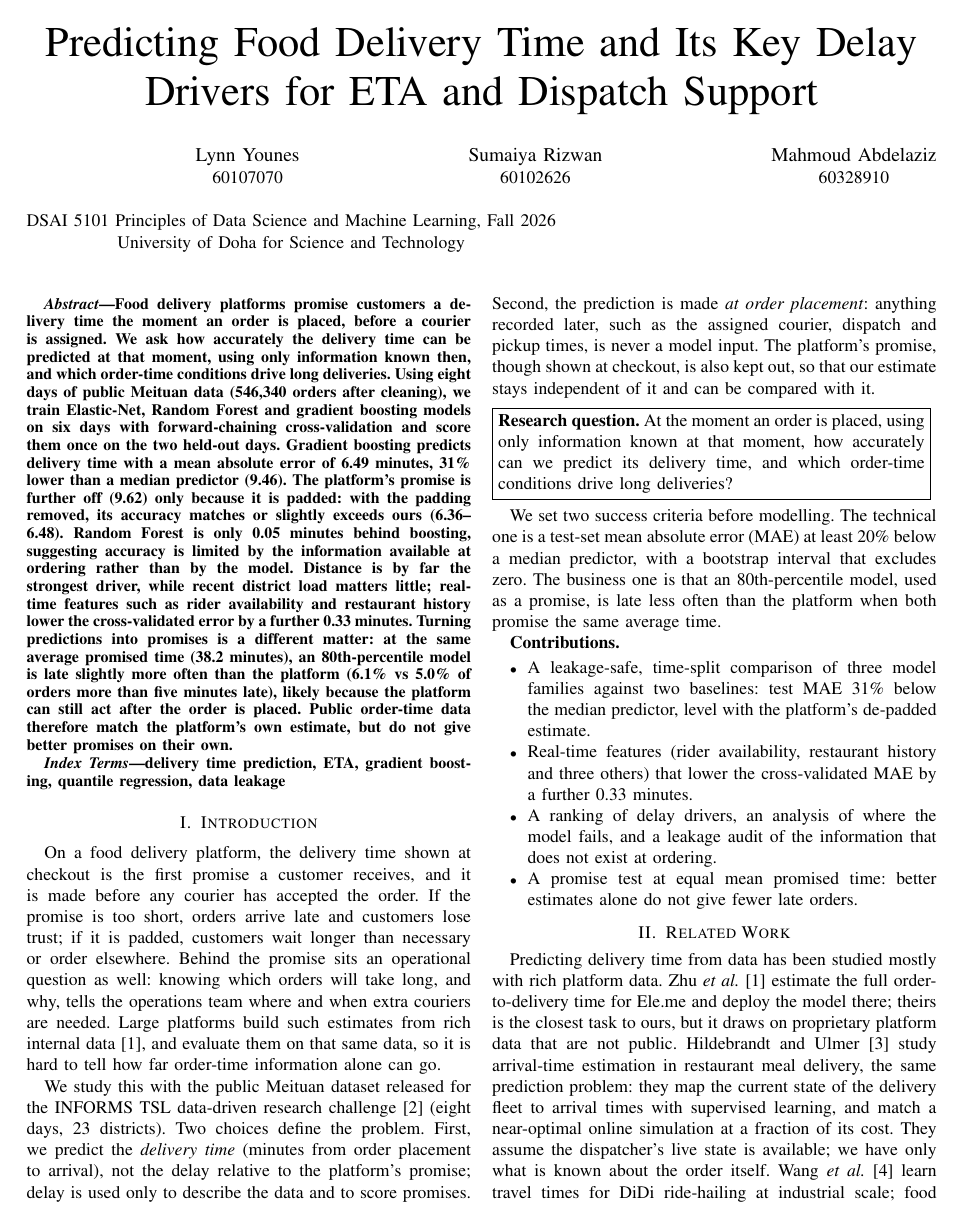
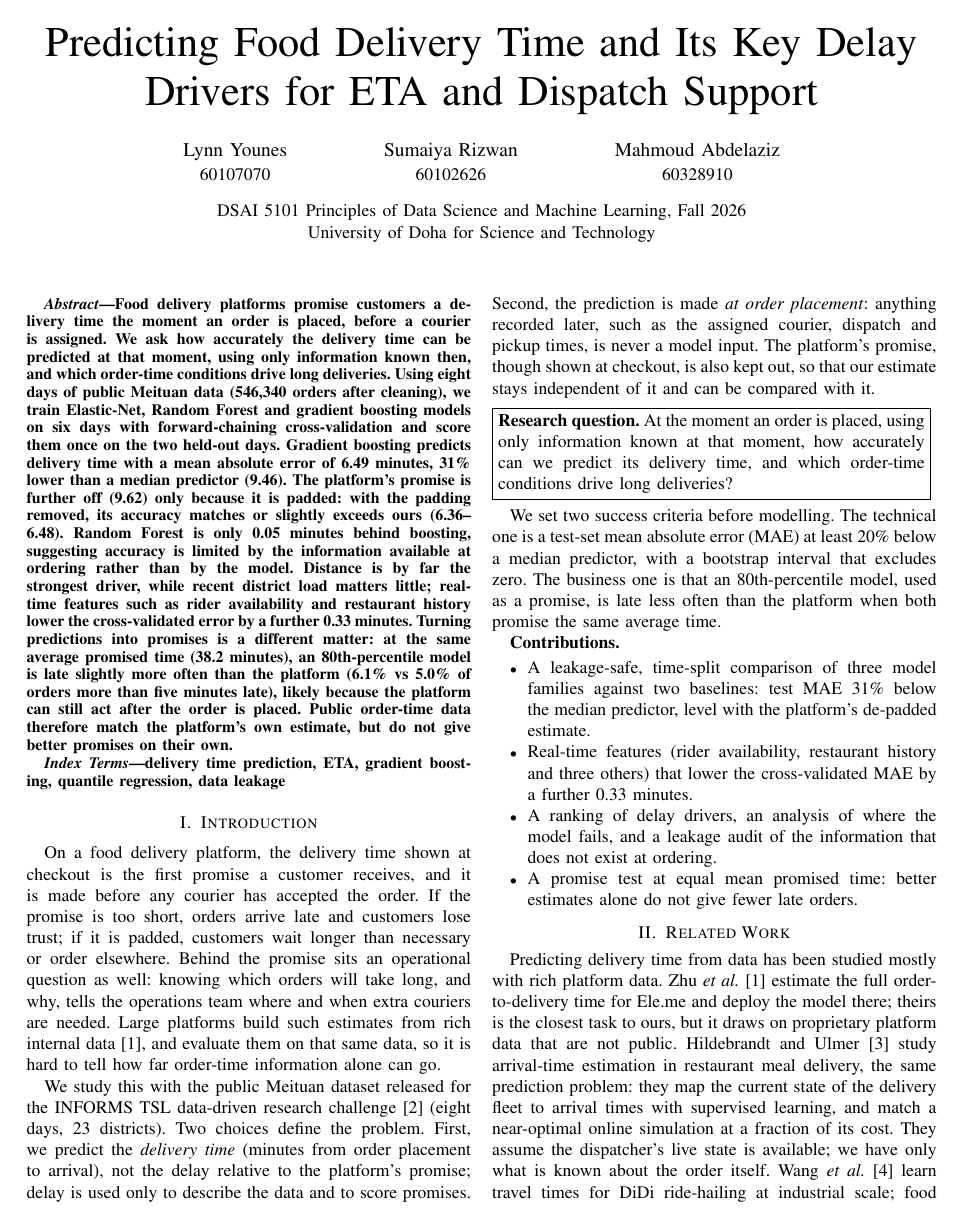
Before and after one commit to lynn60107070/dsai5101-delivery-eta, a LaTeX paper (report/main.tex): page 1 of 10. Compiled offline with pdfLaTeX.

Commit message:
Report: centred author block; final compiled PDF (report/DSAI5101_final_report.pdf)

```diff
--- a/report/main.tex
+++ b/report/main.tex
@@ -18,15 +18,10 @@
 \title{Predicting Food Delivery Time and Its Key Delay Drivers for ETA and Dispatch Support}
 
 \author{
-\IEEEauthorblockN{Lynn Younes}
-\IEEEauthorblockA{60107070}
-\and
-\IEEEauthorblockN{Sumaiya Rizwan}
-\IEEEauthorblockA{60102626}
-\and
-\IEEEauthorblockN{Mahmoud Abdelaziz}
-\IEEEauthorblockA{60328910}
-\and
+\IEEEauthorblockN{\begin{tabular}{@{}c@{\hspace{5em}}c@{\hspace{5em}}c@{}}
+Lynn Younes & Sumaiya Rizwan & Mahmoud Abdelaziz\\
+{\normalsize 60107070} & {\normalsize 60102626} & {\normalsize 60328910}\\[8pt]
+\end{tabular}}
 \IEEEauthorblockA{DSAI 5101 Principles of Data Science and Machine Learning, Fall 2026\\
 University of Doha for Science and Technology}
 }
```
Also changed, not shown: report/DSAI5101_final_report.pdf (added).
